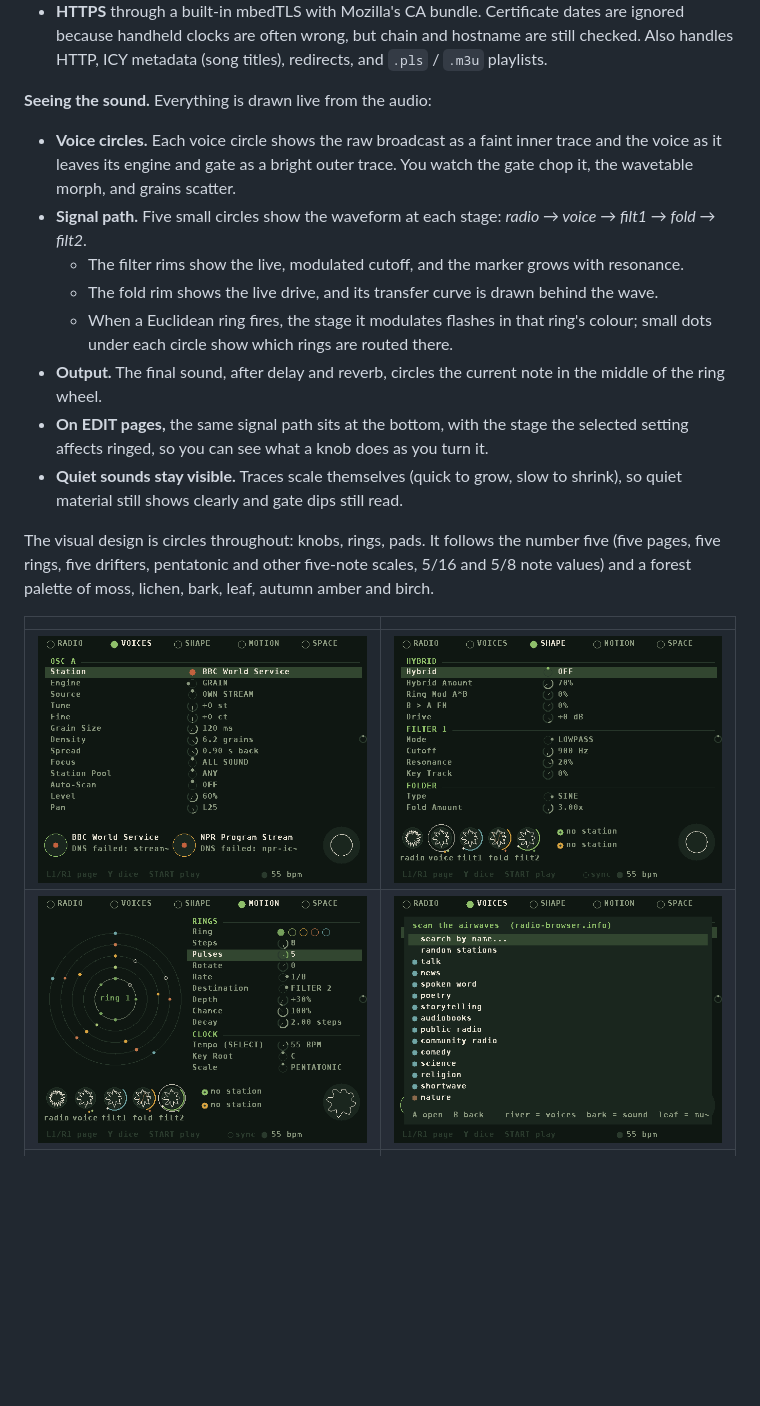
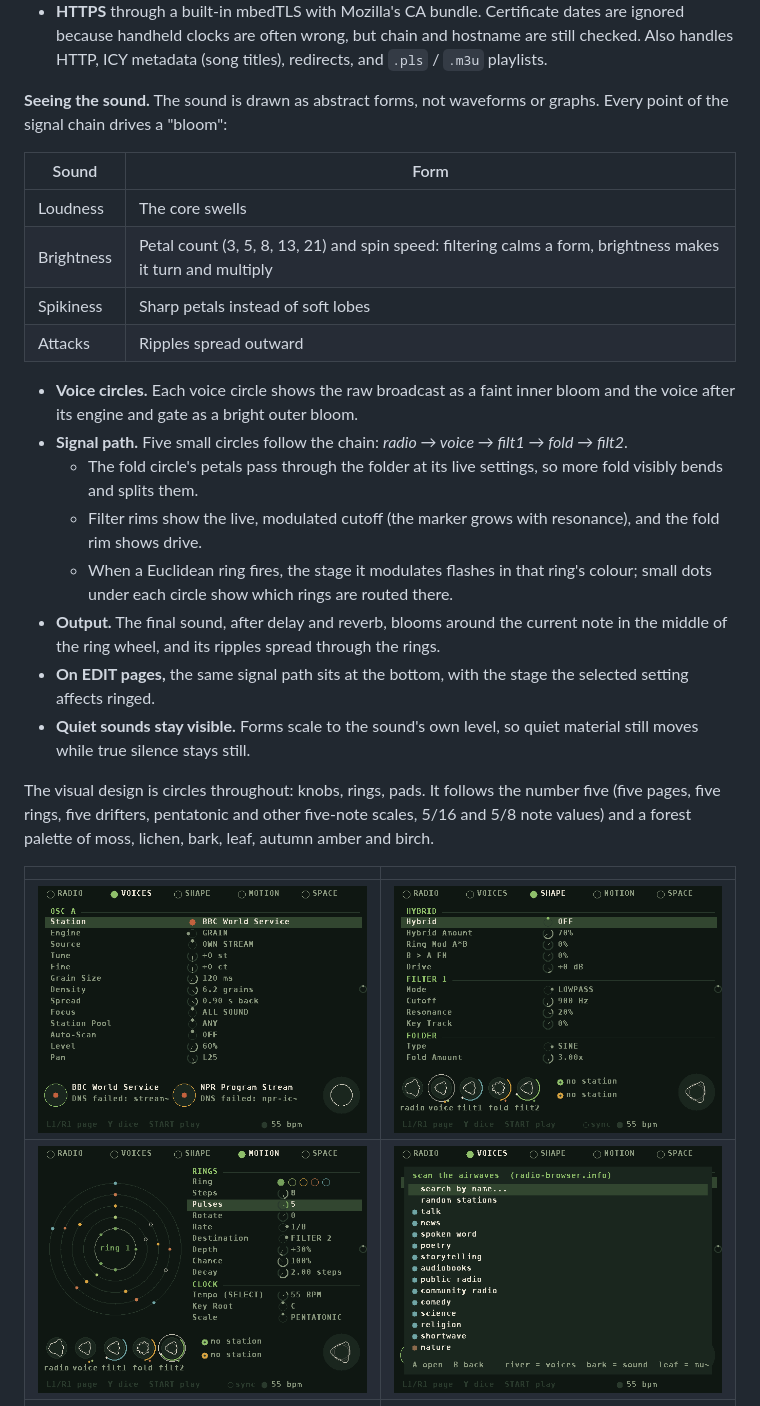
Before and after one commit to sydilaxe/Miyoo-RadioScan-dev, a Markdown page: README.md, the part around the change. Rendered like a GitHub page; pictures changed too: docs/motion.png, docs/shape.png; blank space fills up the shorter version.

```diff
--- a/README.md
+++ b/README.md
@@ -48,21 +48,29 @@ rings, chance and drift keep it moving. It's designed for ambient performance an
   clocks are often wrong, but chain and hostname are still checked. Also handles HTTP, ICY metadata (song titles),
   redirects, and `.pls` / `.m3u` playlists.
 
-**Seeing the sound.** Everything is drawn live from the audio:
+**Seeing the sound.** The sound is drawn as abstract forms, not waveforms or graphs. Every point of the signal
+chain drives a "bloom":
 
-- **Voice circles.** Each voice circle shows the raw broadcast as a faint inner trace and the voice as it
-  leaves its engine and gate as a bright outer trace. You watch the gate chop it, the wavetable morph, and
-  grains scatter.
-- **Signal path.** Five small circles show the waveform at each stage: *radio → voice → filt1 → fold → filt2*.
-  - The filter rims show the live, modulated cutoff, and the marker grows with resonance.
-  - The fold rim shows the live drive, and its transfer curve is drawn behind the wave.
+| Sound | Form |
+|---|---|
+| Loudness | The core swells |
+| Brightness | Petal count (3, 5, 8, 13, 21) and spin speed: filtering calms a form, brightness makes it turn and multiply |
+| Spikiness | Sharp petals instead of soft lobes |
+| Attacks | Ripples spread outward |
+
+- **Voice circles.** Each voice circle shows the raw broadcast as a faint inner bloom and the voice after its
+  engine and gate as a bright outer bloom.
+- **Signal path.** Five small circles follow the chain: *radio → voice → filt1 → fold → filt2*.
+  - The fold circle's petals pass through the folder at its live settings, so more fold visibly bends and
+    splits them.
+  - Filter rims show the live, modulated cutoff (the marker grows with resonance), and the fold rim shows drive.
   - When a Euclidean ring fires, the stage it modulates flashes in that ring's colour; small dots under each
     circle show which rings are routed there.
-- **Output.** The final sound, after delay and reverb, circles the current note in the middle of the ring wheel.
-- **On EDIT pages,** the same signal path sits at the bottom, with the stage the selected setting affects
-  ringed, so you can see what a knob does as you turn it.
-- **Quiet sounds stay visible.** Traces scale themselves (quick to grow, slow to shrink), so quiet material
-  still shows clearly and gate dips still read.
+- **Output.** The final sound, after delay and reverb, blooms around the current note in the middle of the
+  ring wheel, and its ripples spread through the rings.
+- **On EDIT pages,** the same signal path sits at the bottom, with the stage the selected setting affects ringed.
+- **Quiet sounds stay visible.** Forms scale to the sound's own level, so quiet material still moves while true
+  silence stays still.
 
 The visual design is circles throughout: knobs, rings, pads. It follows the number five (five pages, five
 rings, five drifters, pentatonic and other five-note scales, 5/16 and 5/8 note values) and a forest palette of
```
Also changed, not shown: docs/play.png, 3 other files.
